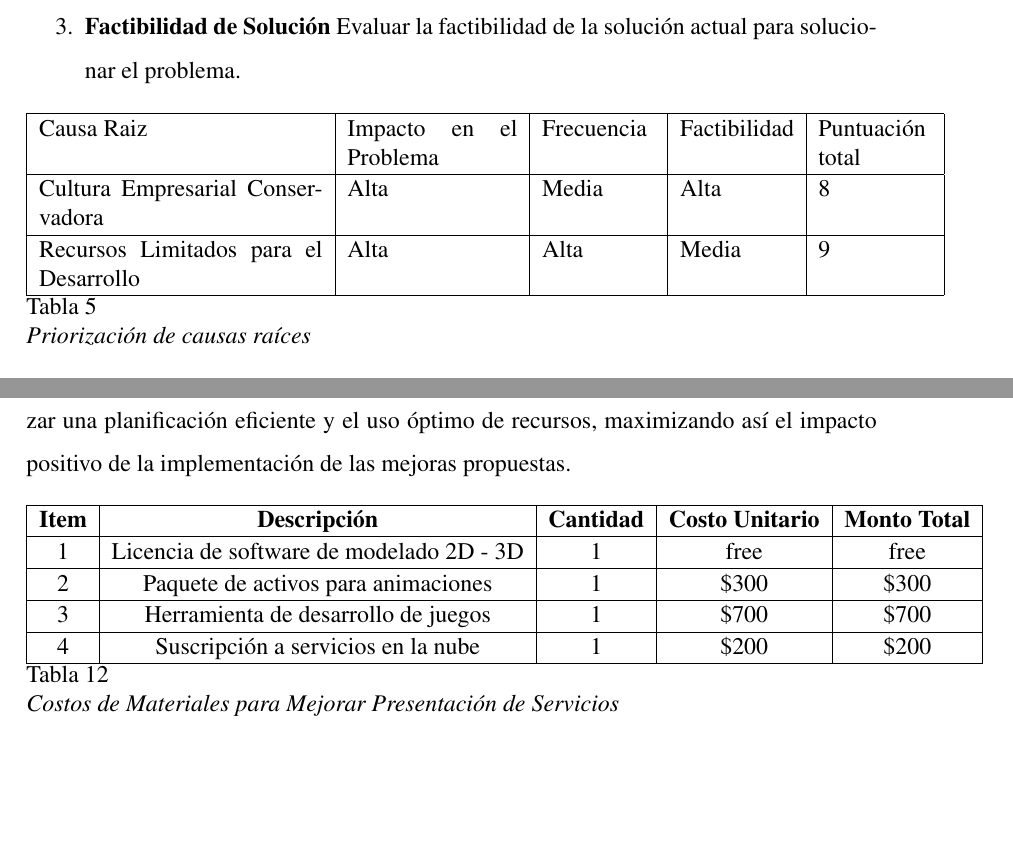
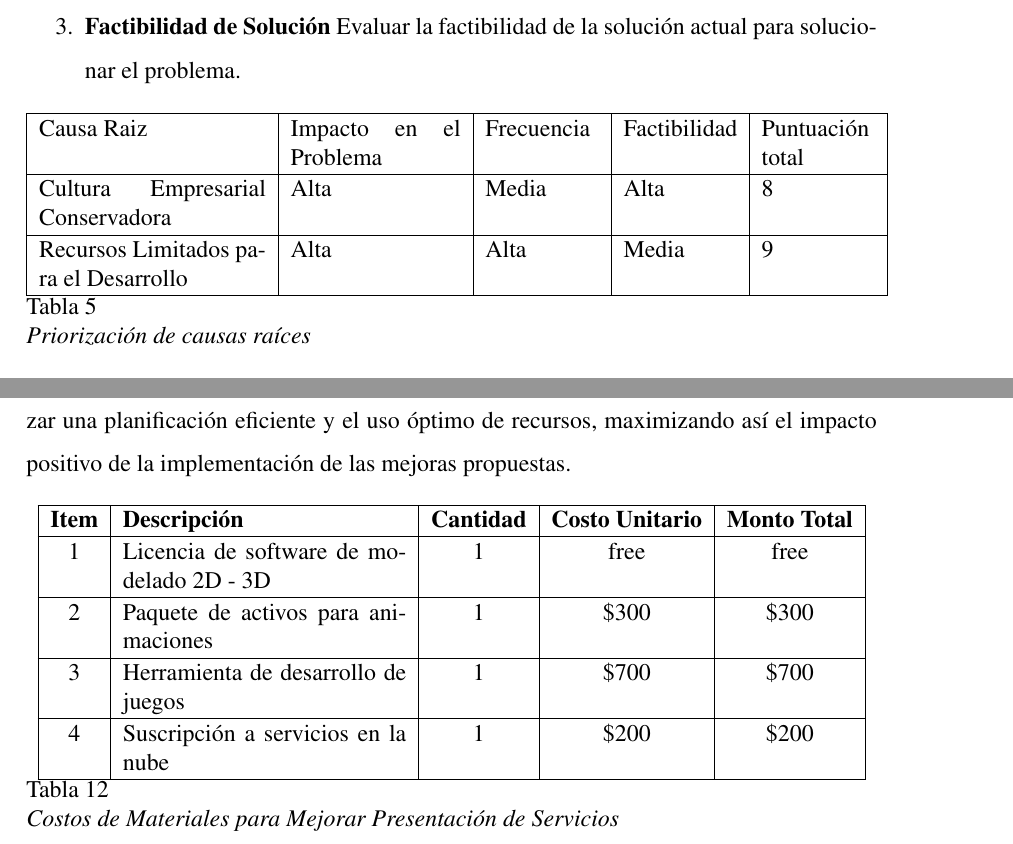
Before and after one commit to AlexDiegoRosas/Proyecto, a LaTeX thesis (tesis.tex, which reads 3_Metodologia.tex, 5_Costo.tex): two parts of pages 25 and 34 of 43, joined at a grey line, cut so that both start at the same text, the shorter picture padded with empty space. Compiled offline with pdfLaTeX.

Commit message:
Solucionando la numeración
Solucionando la numeración de las paginas y una tabla del capitulo 5

```diff
--- a/3_Metodologia.tex
+++ b/3_Metodologia.tex
@@ -143,7 +143,7 @@ Evaluar la factibilidad de la solución actual para solucionar el problema.
 
 \begin{table}[!ht]
 \begin{center}
-\begin{tabular}{| p{5cm} | p{3cm} | p{2cm} | p{2cm} | p{2cm} | }
+\begin{tabular}{| p{4cm} | p{3cm} | p{2cm} | p{2cm} | p{2cm} | }
 \hline
 Causa Raiz & Impacto en el Problema & Frecuencia & Factibilidad & Puntuación total \\ \hline
 Cultura Empresarial Conservadora & Alta & Media & Alta & 8 \\ \hline
--- a/5_Costo.tex
+++ b/5_Costo.tex
@@ -15,7 +15,7 @@ impacto positivo de la implementación de las mejoras propuestas.
 
 \begin{table}[!ht]
     \centering
-    \begin{tabular}{|c|c|c|c|c|}
+    \begin{tabular}{|c|p{5cm}|c|c|c|}
     \hline
     \textbf{Item} & \textbf{Descripción} & \textbf{Cantidad} & \textbf{Costo Unitario} & \textbf{Monto Total} \\
     \hline
```
Also changed, not shown: tesis.tex (+1 -1 lines), tesis.pdf, 5_Costo.tex (2 more changed lines).
